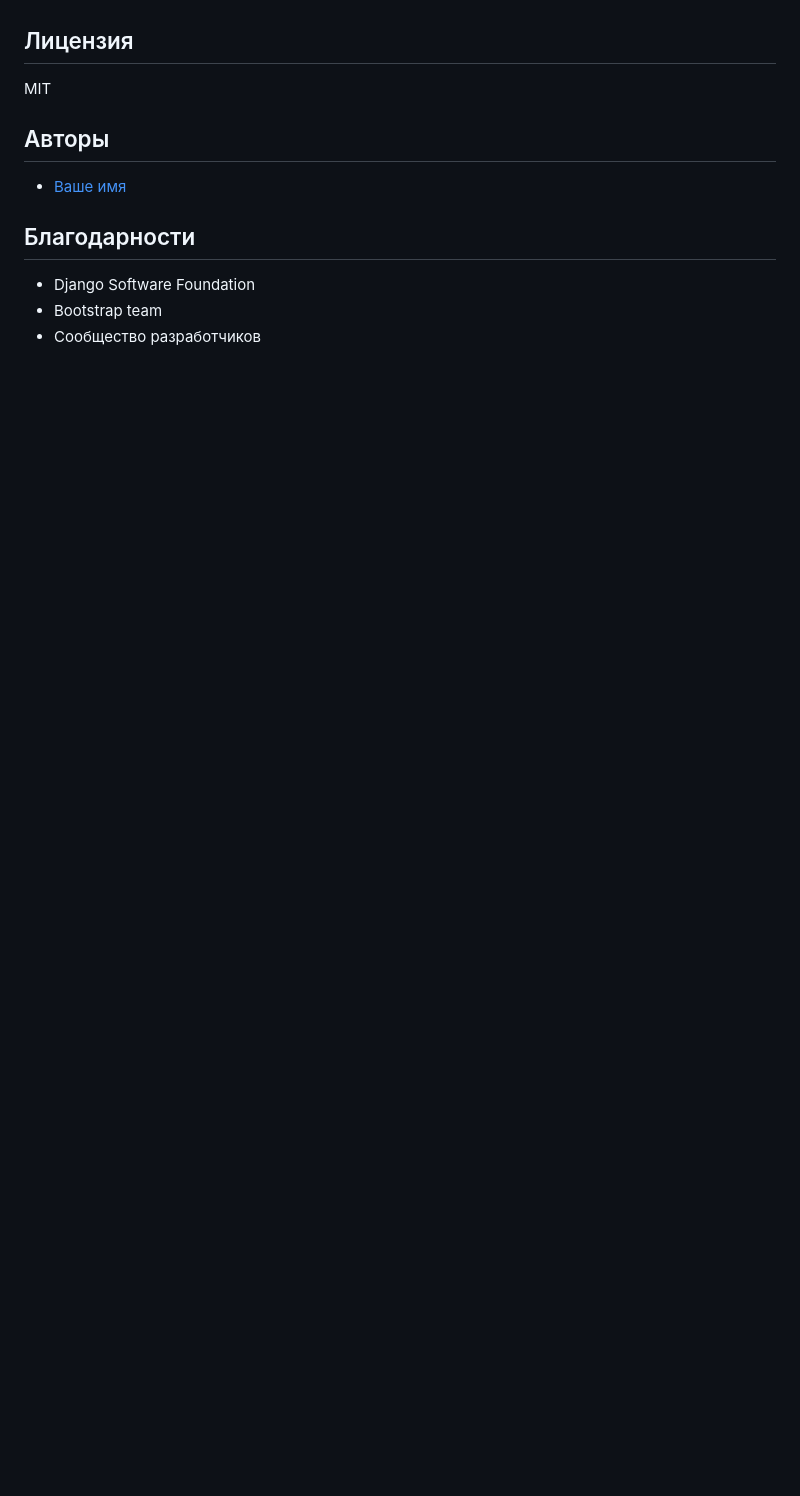
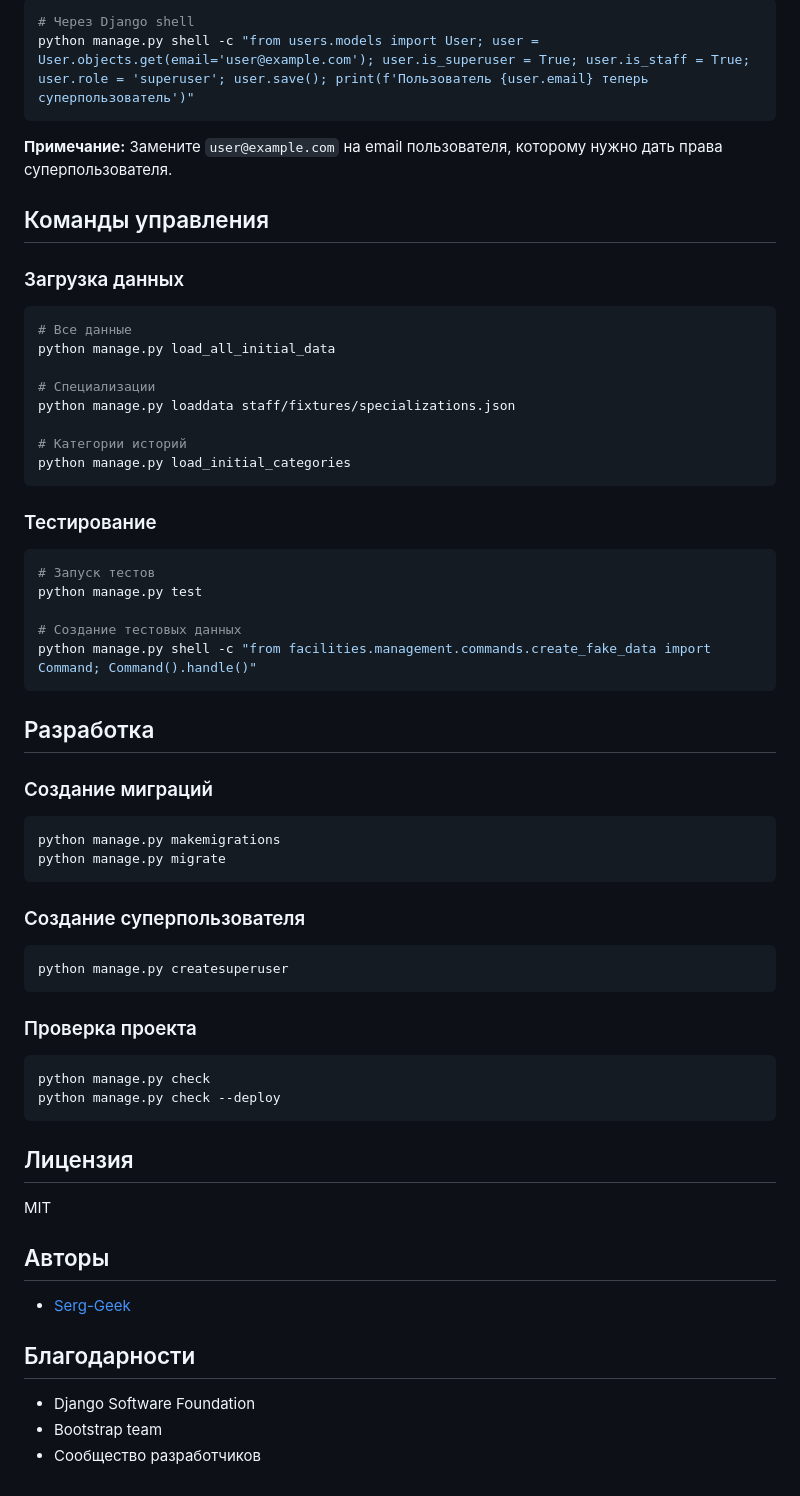
Before and after one commit to Serg-Geek/project_rehabs_platform, a Markdown page: README.md, the part around one of its changes. Rendered like a GitHub page; blank space fills up the shorter version.

````diff
--- a/README.md
+++ b/README.md
@@ -125,3 +167,56 @@ project_rehabs_platform/
+```bash
+# Через Django shell
+python manage.py shell -c "from users.models import User; user = User.objects.get(email='user@example.com'); user.is_superuser = True; user.is_staff = True; user.role = 'superuser'; user.save(); print(f'Пользователь {user.email} теперь суперпользователь')"
+```
+
+**Примечание:** Замените `user@example.com` на email пользователя, которому нужно дать права суперпользователя.
+
+## Команды управления
+
+### Загрузка данных
+
+```bash
+# Все данные
+python manage.py load_all_initial_data
+
+# Специализации
+python manage.py loaddata staff/fixtures/specializations.json
+
+# Категории историй
+python manage.py load_initial_categories
+```
+
+### Тестирование
+
+```bash
+# Запуск тестов
+python manage.py test
+
+# Создание тестовых данных
+python manage.py shell -c "from facilities.management.commands.create_fake_data import Command; Command().handle()"
+```
+
+## Разработка
+
+### Создание миграций
+
+```bash
+python manage.py makemigrations
+python manage.py migrate
+```
+
+### Создание суперпользователя
+
+```bash
+python manage.py createsuperuser
+```
+
+### Проверка проекта
+
+```bash
+python manage.py check
+python manage.py check --deploy
+```
 
 ## Лицензия
 
@@ -129,7 +224,7 @@ MIT
 
 ## Авторы
 
-- [Ваше имя](https://github.com/yourusername)
+- [Serg-Geek](https://github.com/Serg-Geek)
 
 ## Благодарности
 
````
Also changed, not shown: other parts of README.md (+65 -23 lines).
